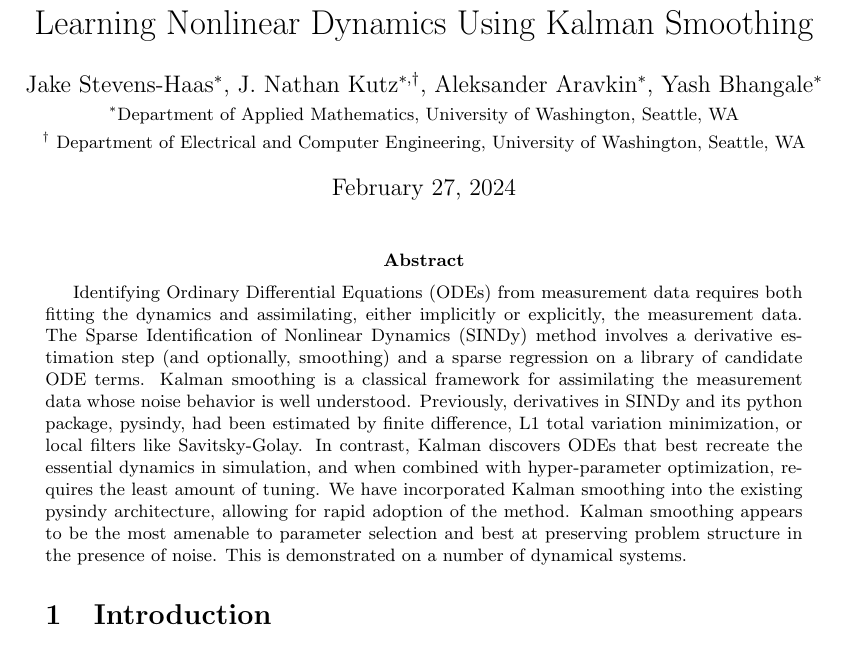
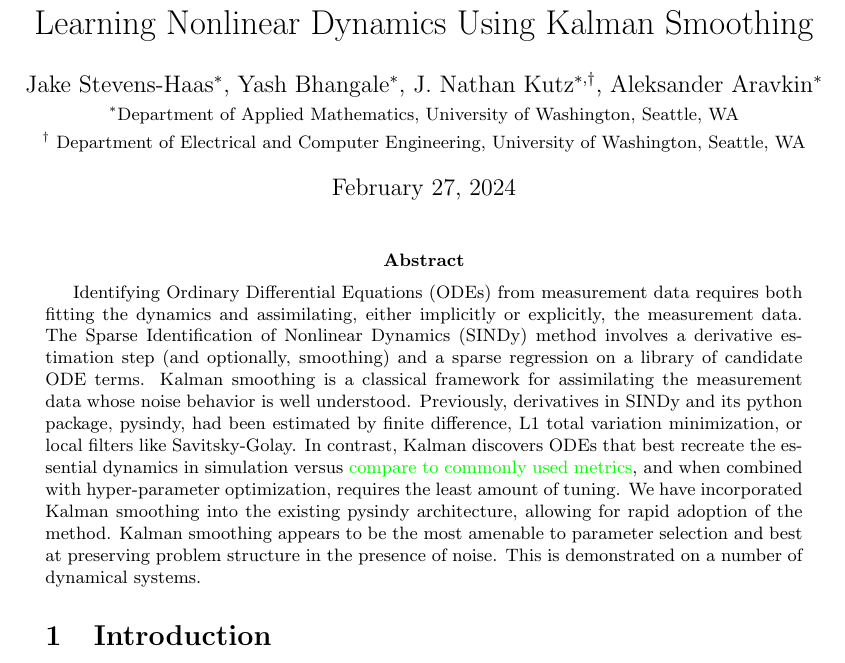
Before and after one commit to Jacob-Stevens-Haas/Kalman-SINDy-Paper, a LaTeX document (main.tex): part of page 1 of 12, cut so that both start at the same text. Compiled offline with pdfLaTeX.

Commit message:
(header): Add Nathan's suggestions

```diff
--- a/main.tex
+++ b/main.tex
@@ -15,7 +15,7 @@
 \newcommand{\R}[1]{\mathbb{R}^{#1}}
 \bibliographystyle{unsrtnat}
 \title{Learning Nonlinear Dynamics Using Kalman Smoothing}
-\author{Jake Stevens-Haas$^*$, J. Nathan Kutz$^{*,\dag}$, Aleksander Aravkin$^*$, Yash Bhangale$^*$\\
+\author{Jake Stevens-Haas$^*$, Yash Bhangale$^*$, J. Nathan Kutz$^{*,\dag}$, Aleksander Aravkin$^*$\\
 {\small $^*$Department of Applied Mathematics, University of Washington, Seattle, WA} \\
 {\small $^\dag$ Department of Electrical and Computer Engineering, University of Washington, Seattle, WA} }
 \date{\today}
@@ -28,7 +28,7 @@
 The Sparse Identification of Nonlinear Dynamics (SINDy) method involves a derivative estimation step (and optionally, smoothing) and a sparse regression on a library of candidate ODE terms.
 Kalman smoothing is a classical framework for assimilating the measurement data whose noise behavior is well understood.
 Previously, derivatives in SINDy and its python package, pysindy, had been estimated by finite difference, L1 total variation minimization, or local filters like Savitsky-Golay.
-In contrast, Kalman discovers ODEs that best recreate the essential dynamics in simulation, and when combined with hyper-parameter optimization, requires the least amount of tuning.
+In contrast, Kalman discovers ODEs that best recreate the essential dynamics in simulation versus \green{compare to commonly used metrics}, and when combined with hyper-parameter optimization, requires the least amount of tuning.
 We have incorporated Kalman smoothing into the existing pysindy architecture, allowing for rapid adoption of the method.
 Kalman smoothing appears to be the most amenable to parameter selection and best at preserving problem structure in the presence of noise.
 This is demonstrated on a number of dynamical systems.}
```
